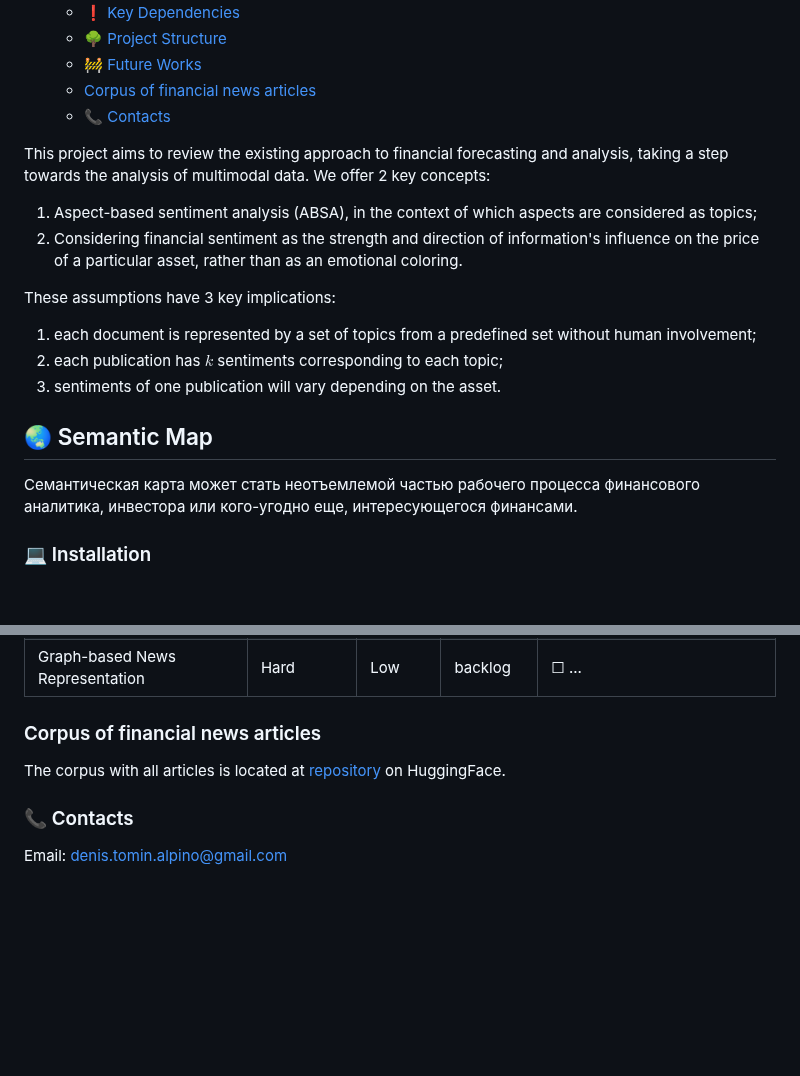
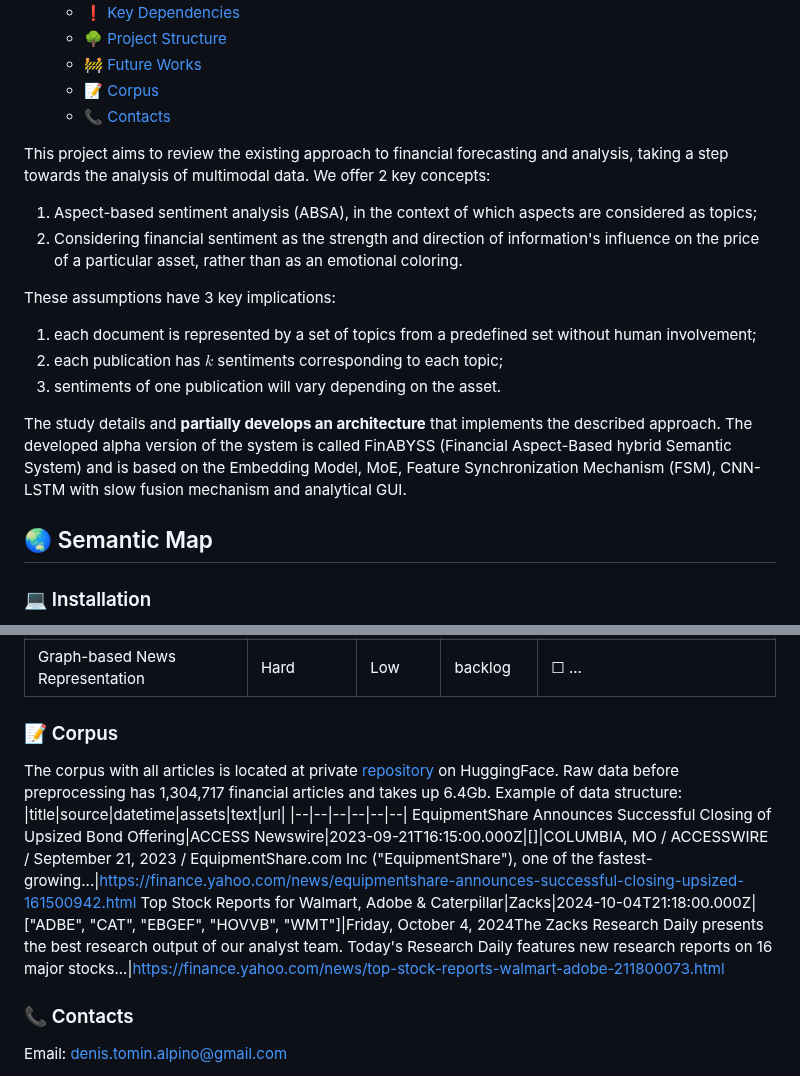
Before and after one commit to denisalpino/FinABYSS, a Markdown page: README.md, 2 parts joined by grey strips. Rendered like a GitHub page; blank space fills up the shorter version.

Commit message:
Added Corpus part in README

```diff
--- a/README.md
+++ b/README.md
@@ -16,7 +16,7 @@ FinABYSS (Financial Aspect-Based Hybrid Semantic System)
   - [❗️ Key Dependencies](#️-key-dependencies)
   - [🌳 Project Structure](#-project-structure)
   - [🚧 Future Works](#-future-works)
-  - [Corpus of financial news articles](#corpus-of-financial-news-articles)
+  - [📝 Corpus](#-corpus)
   - [📞 Contacts](#-contacts)
 
 
@@ -29,8 +29,9 @@ These assumptions have 3 key implications:
 2. each publication has $k$ sentiments corresponding to each topic;
 3. sentiments of one publication will vary depending on the asset.
 
+The study details and **partially develops an architecture** that implements the described approach. The developed alpha version of the system is called FinABYSS (Financial Aspect-Based hybrid Semantic System) and is based on the Embedding Model, MoE, Feature Synchronization Mechanism (FSM), CNN-LSTM with slow fusion mechanism and analytical GUI.
+
 ## 🌏 Semantic Map
-Семантическая карта может стать неотъемлемой частью рабочего процесса финансового аналитика, инвестора или кого-угодно еще, интересующегося финансами.
 
 ### 💻 Installation
 1. Just download [HTML file](semantic_map.html), right-click and open it in Microsoft Edge or Google Chrome (both gives the fastest response).
@@ -205,8 +206,12 @@ FinABYSS
 | Companys' Semantic Graph                                                       | Hard       | Low      | backlog        | &#x2610; ...
 | Graph-based News Representation                                                | Hard       | Low      | backlog        | &#x2610; ...
 
-### Corpus of financial news articles
-The corpus with all articles is located at [repository](https://huggingface.co/datasets/denisalpino/YahooFinanceNewsRaw) on HuggingFace.
+### 📝 Corpus
+The corpus with all articles is located at private [repository](https://huggingface.co/datasets/denisalpino/YahooFinanceNewsRaw) on HuggingFace. Raw data before preprocessing has 1,304,717 financial articles and takes up 6.4Gb. Example of data structure:
+|title|source|datetime|assets|text|url|
+|--|--|--|--|--|--|
+EquipmentShare Announces Successful Closing of Upsized Bond Offering|ACCESS Newswire|2023-09-21T16:15:00.000Z|[]|COLUMBIA, MO / ACCESSWIRE / September 21, 2023 / EquipmentShare.com Inc ("EquipmentShare"), one of the fastest-growing...|https://finance.yahoo.com/news/equipmentshare-announces-successful-closing-upsized-161500942.html
+Top Stock Reports for Walmart, Adobe & Caterpillar|Zacks|2024-10-04T21:18:00.000Z|["ADBE", "CAT", "EBGEF", "HOVVB", "WMT"]|Friday, October 4, 2024The Zacks Research Daily presents the best research output of our analyst team. Today's Research Daily features new research reports on 16 major stocks...|https://finance.yahoo.com/news/top-stock-reports-walmart-adobe-211800073.html
 
 ### 📞 Contacts
 
```
